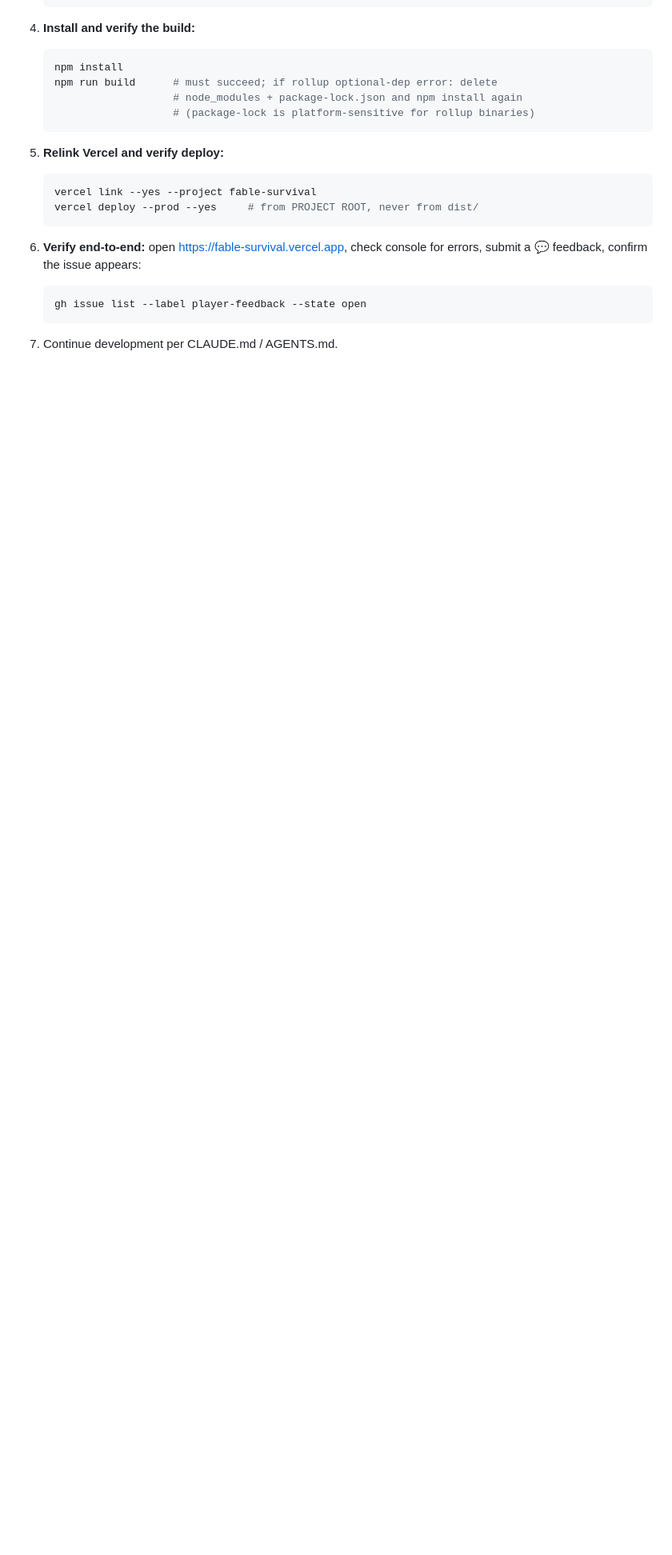
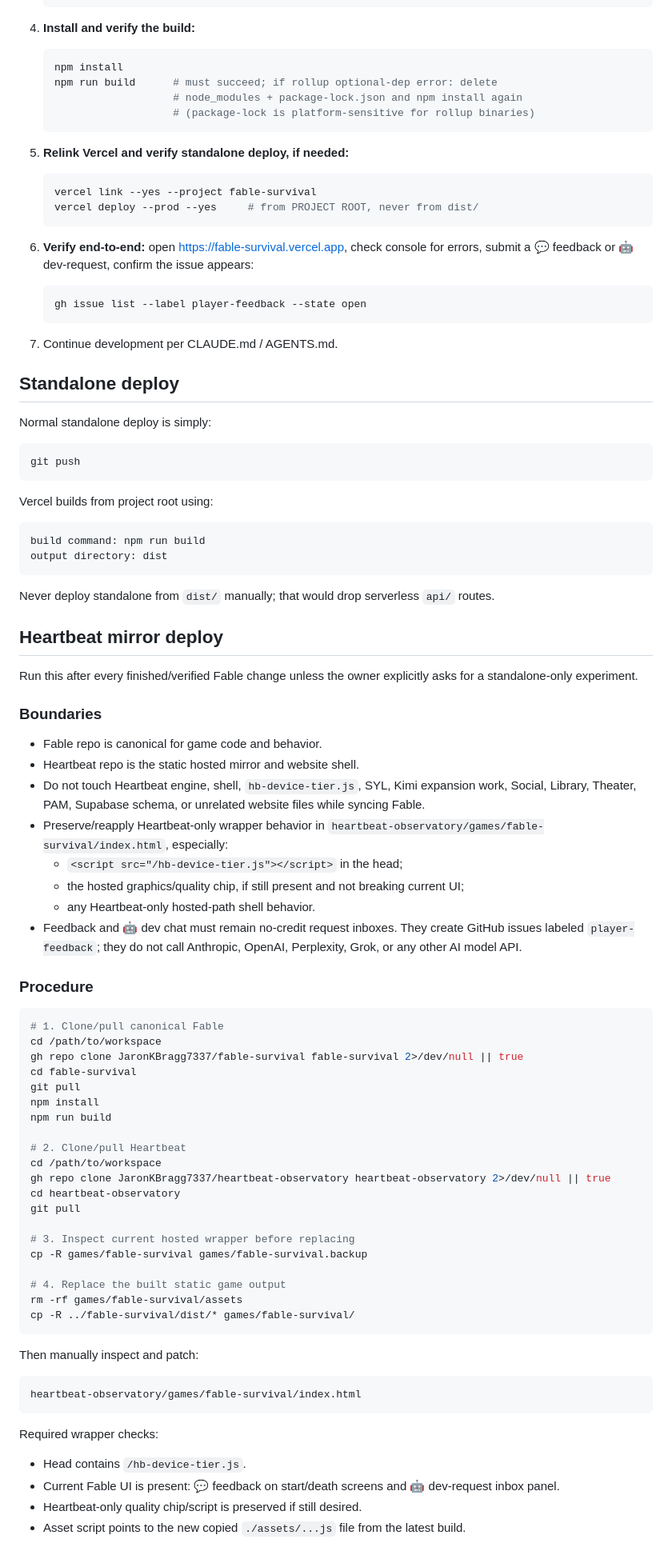
Before and after one commit to JaronKBragg7337/fable-survival, a Markdown page: PORTABILITY.md, the part around one of its changes. Shown at 80% size. Rendered like a GitHub page; blank space fills up the shorter version.

Commit message:
Portability: add Heartbeat mirror deploy flow

````diff
--- a/PORTABILITY.md
+++ b/PORTABILITY.md
@@ -56,17 +76,95 @@ passwords + 2FA), not the laptop.
                       # (package-lock is platform-sensitive for rollup binaries)
    ```
 
-5. **Relink Vercel and verify deploy:**
+5. **Relink Vercel and verify standalone deploy, if needed:**
    ```bash
    vercel link --yes --project fable-survival
    vercel deploy --prod --yes     # from PROJECT ROOT, never from dist/
    ```
 
 6. **Verify end-to-end:** open https://fable-survival.vercel.app, check console
-   for errors, submit a 💬 feedback, confirm the issue appears:
+   for errors, submit a 💬 feedback or 🤖 dev-request, confirm the issue appears:
    ```bash
    gh issue list --label player-feedback --state open
    ```
 
 7. Continue development per CLAUDE.md / AGENTS.md.
 
+## Standalone deploy
+
+Normal standalone deploy is simply:
+
+```bash
+git push
+```
+
+Vercel builds from project root using:
+
+```text
+build command: npm run build
+output directory: dist
+```
+
+Never deploy standalone from `dist/` manually; that would drop serverless `api/`
+routes.
+
+## Heartbeat mirror deploy
+
+Run this after every finished/verified Fable change unless the owner explicitly
+asks for a standalone-only experiment.
+
+### Boundaries
+
+- Fable repo is canonical for game code and behavior.
+- Heartbeat repo is the static hosted mirror and website shell.
+- Do not touch Heartbeat engine, shell, `hb-device-tier.js`, SYL, Kimi expansion
+  work, Social, Library, Theater, PAM, Supabase schema, or unrelated website
+  files while syncing Fable.
+- Preserve/reapply Heartbeat-only wrapper behavior in
+  `heartbeat-observatory/games/fable-survival/index.html`, especially:
+  - `<script src="/hb-device-tier.js"></script>` in the head;
+  - the hosted graphics/quality chip, if still present and not breaking current UI;
+  - any Heartbeat-only hosted-path shell behavior.
+- Feedback and 🤖 dev chat must remain no-credit request inboxes. They create
+  GitHub issues labeled `player-feedback`; they do not call Anthropic, OpenAI,
+  Perplexity, Grok, or any other AI model API.
+
+### Procedure
+
+```bash
+# 1. Clone/pull canonical Fable
+cd /path/to/workspace
+gh repo clone JaronKBragg7337/fable-survival fable-survival 2>/dev/null || true
+cd fable-survival
+git pull
+npm install
+npm run build
+
+# 2. Clone/pull Heartbeat
+cd /path/to/workspace
+gh repo clone JaronKBragg7337/heartbeat-observatory heartbeat-observatory 2>/dev/null || true
+cd heartbeat-observatory
+git pull
+
+# 3. Inspect current hosted wrapper before replacing
+cp -R games/fable-survival games/fable-survival.backup
+
+# 4. Replace the built static game output
+rm -rf games/fable-survival/assets
+cp -R ../fable-survival/dist/* games/fable-survival/
+```
+
+Then manually inspect and patch:
+
+```text
+heartbeat-observatory/games/fable-survival/index.html
+```
+
+Required wrapper checks:
+
+- Head contains `/hb-device-tier.js`.
+- Current Fable UI is present: 💬 feedback on start/death screens and 🤖
+  dev-request inbox panel.
+- Heartbeat-only quality chip/script is preserved if still desired.
+- Asset script points to the new copied `./assets/...js` file from the latest build.
+
````
Also changed, not shown: other parts of PORTABILITY.md (+142 -51 lines).
